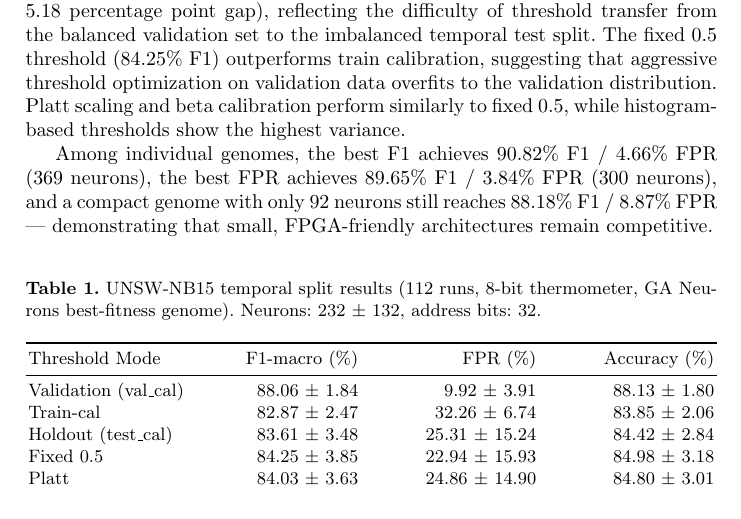
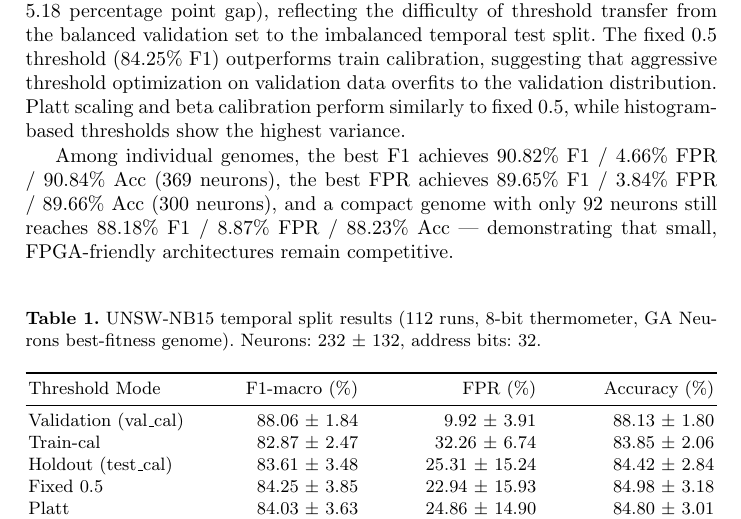
Before and after one commit to lacg/wnn, a LaTeX thesis (paper/main.tex): part of page 9 of 18, cut so that both start at the same text. Compiled offline with pdfLaTeX.

Commit message:
Add accuracy to best individual genome descriptions
Co-Authored-By: Claude Opus 4.6 (1M context) <noreply@anthropic.com>

```diff
--- a/paper/main.tex
+++ b/paper/main.tex
@@ -582,11 +582,11 @@ on validation data overfits to the validation distribution.  Platt
 scaling and beta calibration perform similarly to fixed 0.5, while
 histogram-based thresholds show the highest variance.
 
-Among individual genomes, the best F1 achieves 90.82\% F1 / 4.66\% FPR
-(369 neurons), the best FPR achieves 89.65\% F1 / 3.84\% FPR
-(300 neurons), and a compact genome with only 92 neurons still reaches
-88.18\% F1 / 8.87\% FPR --- demonstrating that small, FPGA-friendly
-architectures remain competitive.
+Among individual genomes, the best F1 achieves 90.82\% F1 / 4.66\% FPR /
+90.84\% Acc (369 neurons), the best FPR achieves 89.65\% F1 / 3.84\% FPR /
+89.66\% Acc (300 neurons), and a compact genome with only 92 neurons still
+reaches 88.18\% F1 / 8.87\% FPR / 88.23\% Acc --- demonstrating that
+small, FPGA-friendly architectures remain competitive.
 
 \begin{table}[ht!]
 \centering
```
Also changed, not shown: paper/main.pdf, 1 other file.
